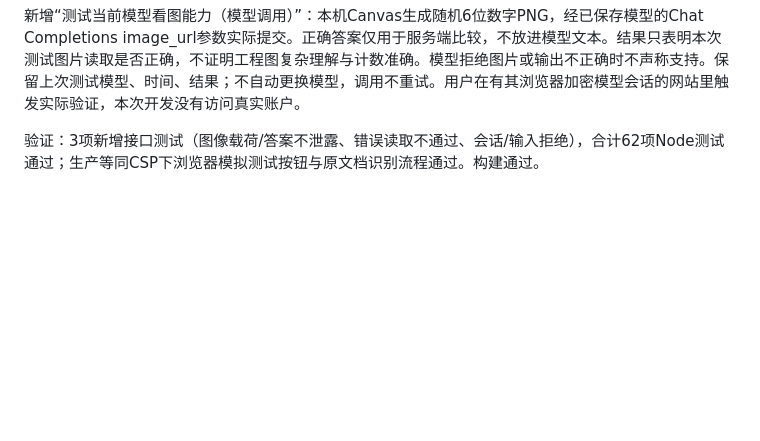
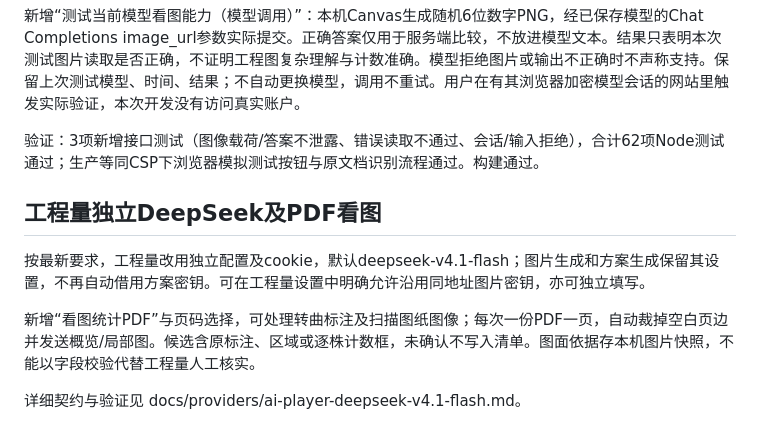
Before and after one commit to leis85826-alt/SSL, a Markdown page: docs/visuals/quantity-estimate.md, the part around the change. Drawn GitHub-style; blank space fills up the shorter version.

Commit message:
Isolate DeepSeek quantity model and enable PDF visual takeoff: docs/visuals/quantity-estimate.md

```diff
--- a/docs/visuals/quantity-estimate.md
+++ b/docs/visuals/quantity-estimate.md
@@ -27,3 +27,11 @@
 新增“测试当前模型看图能力（模型调用）”：本机Canvas生成随机6位数字PNG，经已保存模型的Chat Completions image_url参数实际提交。正确答案仅用于服务端比较，不放进模型文本。结果只表明本次测试图片读取是否正确，不证明工程图复杂理解与计数准确。模型拒绝图片或输出不正确时不声称支持。保留上次测试模型、时间、结果；不自动更换模型，调用不重试。用户在有其浏览器加密模型会话的网站里触发实际验证，本次开发没有访问真实账户。
 
 验证：3项新增接口测试（图像载荷/答案不泄露、错误读取不通过、会话/输入拒绝），合计62项Node测试通过；生产等同CSP下浏览器模拟测试按钮与原文档识别流程通过。构建通过。
+
+## 工程量独立DeepSeek及PDF看图
+
+按最新要求，工程量改用独立配置及cookie，默认deepseek-v4.1-flash；图片生成和方案生成保留其设置，不再自动借用方案密钥。可在工程量设置中明确允许沿用同地址图片密钥，亦可独立填写。
+
+新增“看图统计PDF”与页码选择，可处理转曲标注及扫描图纸图像；每次一份PDF一页，自动裁掉空白页边并发送概览/局部图。候选含原标注、区域或逐株计数框，未确认不写入清单。图面依据存本机图片快照，不能以字段校验代替工程量人工核实。
+
+详细契约与验证见 docs/providers/ai-player-deepseek-v4.1-flash.md。
```
